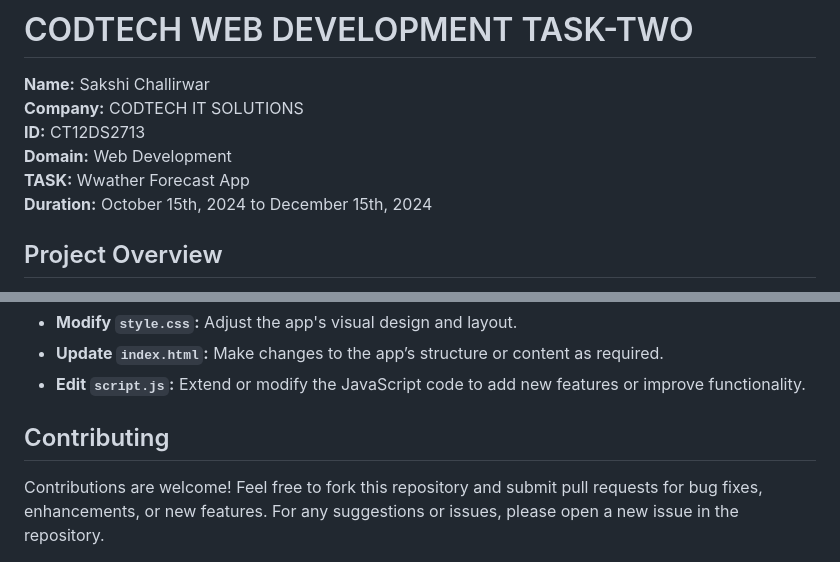
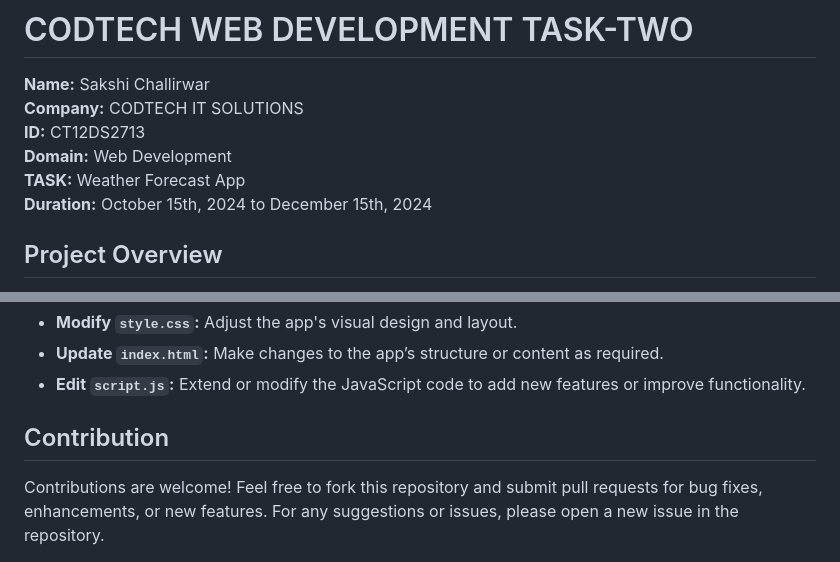
Before and after one commit to ChallirwarSakshi/CODTECH-Task-Two, a Markdown page: README.md, 2 parts joined by grey strips. GitHub-like rendering.

```diff
--- a/README.md
+++ b/README.md
@@ -4,7 +4,7 @@
 **Company:** CODTECH IT SOLUTIONS
 **ID:** CT12DS2713
 **Domain:** Web Development
-**TASK:** Wwather Forecast App
+**TASK:** Weather Forecast App
 **Duration:** October 15th, 2024 to December 15th, 2024
 
 ## Project Overview
@@ -47,5 +47,5 @@ If you would like to contribute or modify the project, please follow these guide
 - **Update `index.html`:** Make changes to the app’s structure or content as required.
 - **Edit `script.js`:** Extend or modify the JavaScript code to add new features or improve functionality.
 
-## Contributing
+## Contribution
 Contributions are welcome! Feel free to fork this repository and submit pull requests for bug fixes, enhancements, or new features. For any suggestions or issues, please open a new issue in the repository.
```
